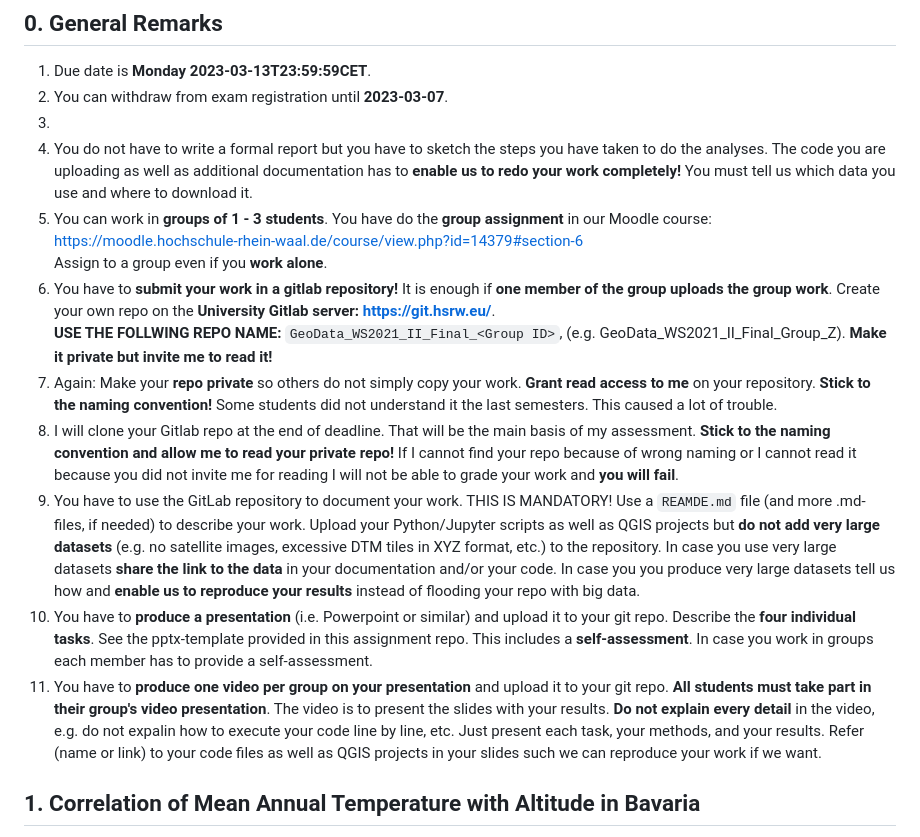
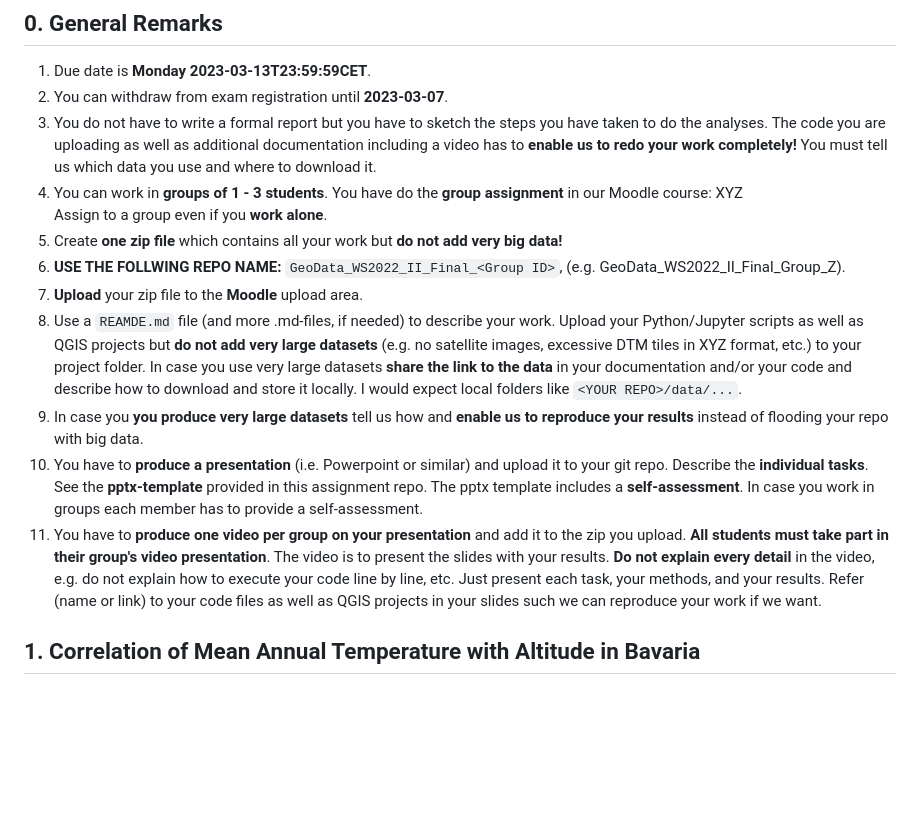
Before and after one commit to rolfbecker/EE_3.07_Geodata_WS2022, a Markdown page: gdms0000_Final_Assignment/README.md, the part around the change. Rendered like a GitHub page; blank space fills up the shorter version.

```diff
--- a/gdms0000_Final_Assignment/README.md
+++ b/gdms0000_Final_Assignment/README.md
@@ -4,15 +4,15 @@
 
 1. Due date is **Monday 2023-03-13T23:59:59CET**.
 1. You can withdraw from exam registration until **2023-03-07**.
-2.
-3. You do not have to write a formal report but you have to sketch the steps you have taken to do the analyses. The code you are uploading as well as additional documentation has to **enable us to redo your work completely!** You must tell us which data you use and where to download it.
-4. You can work in **groups of 1 - 3 students**. You have do the **group assignment** in our Moodle course: https://moodle.hochschule-rhein-waal.de/course/view.php?id=14379#section-6 <br> Assign to a group even if you **work alone**.
-5. You have to **submit your work in a gitlab repository!** It is enough if **one member of the group uploads the group work**. Create your own repo on the **University Gitlab server: https://git.hsrw.eu/**. <br>**USE THE FOLLWING REPO NAME:** `GeoData_WS2021_II_Final_<Group ID>`, (e.g. GeoData_WS2021_II_Final_Group_Z). **Make it private but invite me to read it!**
-6. Again: Make your **repo private** so others do not simply copy your work. **Grant read access to me** on your repository. **Stick to the naming convention!** Some students did not understand it the last semesters. This caused a lot of trouble.
-7. I will clone your Gitlab repo at the end of deadline. That will be the main basis of my assessment. **Stick to the naming convention and allow me to read your private repo!** If I cannot find your repo because of wrong naming or I cannot read it because you did not invite me for reading I will not be able to grade your work and **you will fail**.
-8. You have to use the GitLab repository to document your work. THIS IS MANDATORY! Use a `REAMDE.md` file (and more .md-files, if needed) to describe your work. Upload your Python/Jupyter scripts as well as QGIS projects but **do not add very large datasets** (e.g. no satellite images, excessive DTM tiles in XYZ format, etc.) to the repository. In case you use very large datasets **share the link to the data** in your documentation and/or your code. In case you you produce very large datasets tell us how and **enable us to reproduce your results** instead of flooding your repo with big data.
-9. You have to **produce a presentation** (i.e. Powerpoint or similar) and upload it to your git repo. Describe the **four individual tasks**. See the pptx-template provided in this assignment repo. This includes a **self-assessment**. In case you work in groups each member has to provide a self-assessment.
-10. You have to **produce one video per group on your presentation** and upload it to your git repo. **All students must take part in their group's video presentation**. The video is to present the slides with your results. **Do not explain every detail** in the video, e.g. do not expalin how to execute your code line by line, etc. Just present each task, your methods, and your results. Refer (name or link) to your code files as well as QGIS projects in your slides such we can reproduce your work if we want.
+3. You do not have to write a formal report but you have to sketch the steps you have taken to do the analyses. The code you are uploading as well as additional documentation including a video has to **enable us to redo your work completely!** You must tell us which data you use and where to download it.
+4. You can work in **groups of 1 - 3 students**. You have do the **group assignment** in our Moodle course: XYZ <br> Assign to a group even if you **work alone**.
+6. Create **one zip file** which contains all your work but **do not add very big data!**
+7. **USE THE FOLLWING REPO NAME:** `GeoData_WS2022_II_Final_<Group ID>`, (e.g. GeoData_WS2022_II_Final_Group_Z).
+8. **Upload** your zip file to the **Moodle** upload area.
+10. Use a `REAMDE.md` file (and more .md-files, if needed) to describe your work. Upload your Python/Jupyter scripts as well as QGIS projects but **do not add very large datasets** (e.g. no satellite images, excessive DTM tiles in XYZ format, etc.) to your project folder. In case you use very large datasets **share the link to the data** in your documentation and/or your code and describe how to download and store it locally. I would expect local folders like  `<YOUR REPO>/data/...`.
+11. In case you **you produce very large datasets** tell us how and **enable us to reproduce your results** instead of flooding your repo with big data.
+13. You have to **produce a presentation** (i.e. Powerpoint or similar) and upload it to your git repo. Describe the **individual tasks**. See the **pptx-template** provided in this assignment repo. The pptx template includes a **self-assessment**. In case you work in groups each member has to provide a self-assessment.
+14. You have to **produce one video per group on your presentation** and add it to the zip you upload. **All students must take part in their group's video presentation**. The video is to present the slides with your results. **Do not explain every detail** in the video, e.g. do not explain how to execute your code line by line, etc. Just present each task, your methods, and your results. Refer (name or link) to your code files as well as QGIS projects in your slides such we can reproduce your work if we want.
 
 
 ## 1. Correlation of Mean Annual Temperature with Altitude in Bavaria
```
